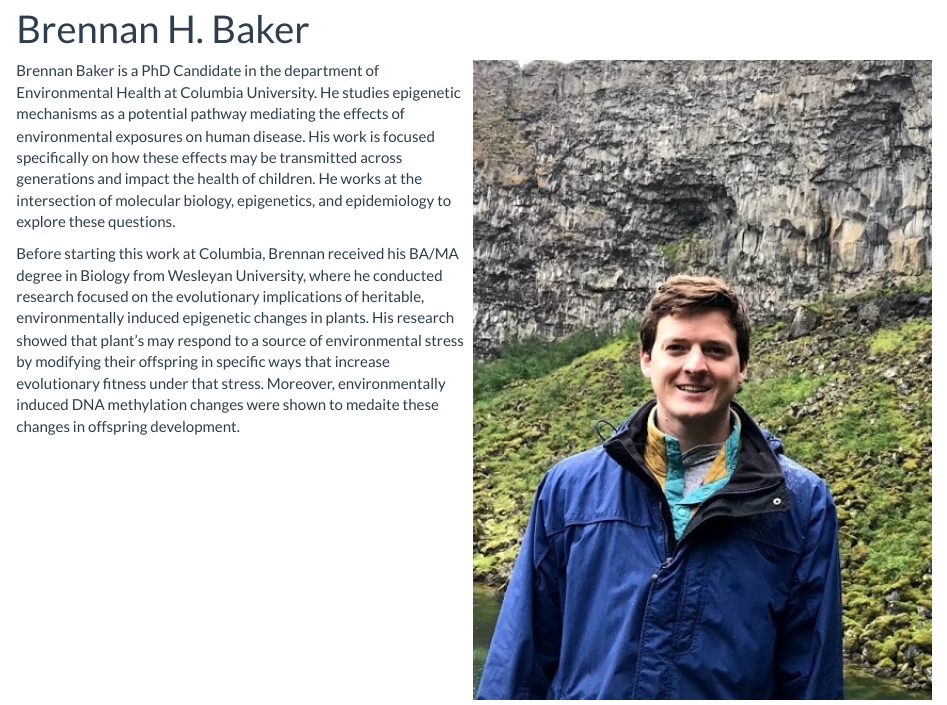
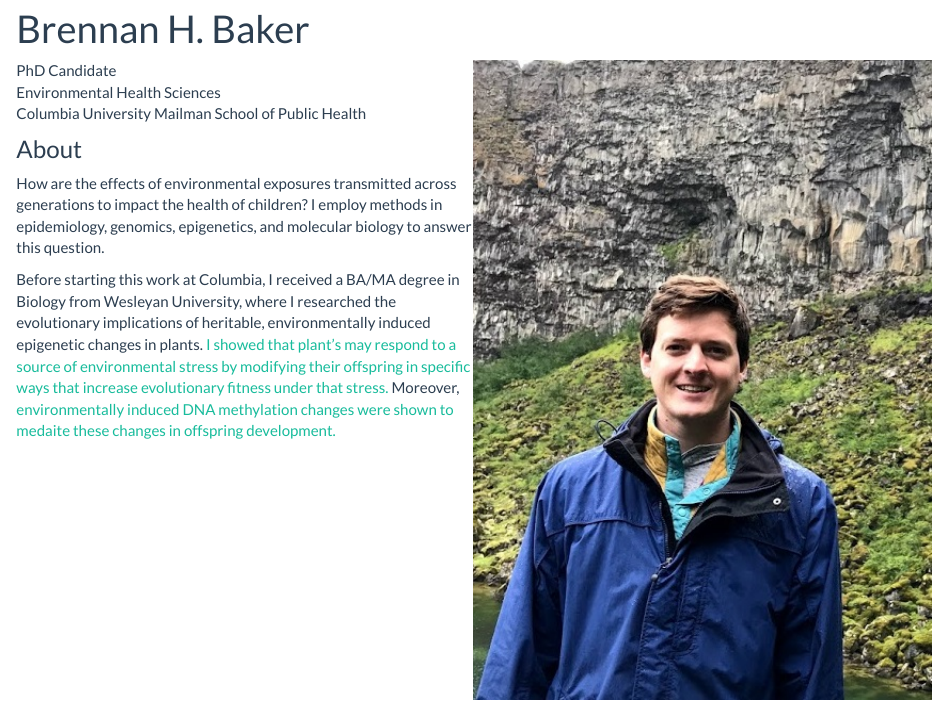
Before and after one commit to brennanhilton/brennanhilton.github.io, an R Markdown document (index.Rmd): the page in a window 1100 px wide, from 70 px down. The pictures show the output file index.html that the author committed with the source, opened offline; library style sheets and scripts come from the installed R packages.

Commit message:
edited text

```diff
--- a/index.Rmd
+++ b/index.Rmd
@@ -4,8 +4,11 @@ output:
   html_document
 ---
 <img src="images/iceland2crop.jpg" style="width:50%" ALIGN = "right">
+PhD Candidate <br />
+Environmental Health Sciences <br />
+Columbia University Mailman School of Public Health <br />
 
-Brennan Baker is a PhD Candidate in the department of Environmental Health at Columbia University. He studies epigenetic mechanisms as a potential pathway mediating the effects of environmental exposures on human disease. His work is focused specifically on how these effects may be transmitted across generations and impact the health of children. He works at the intersection of molecular biology, epigenetics, and epidemiology to explore these questions.
+###About
+How are the effects of environmental exposures transmitted across generations to impact the health of children? I employ methods in epidemiology, genomics, epigenetics, and molecular biology to answer this question.
 
-
-Before starting this work at Columbia, Brennan received his BA/MA degree in Biology from Wesleyan University, where he conducted research focused on the evolutionary implications of heritable, environmentally induced epigenetic changes in plants. His research showed that plant's may respond to a source of environmental stress by modifying their offspring in specific ways that increase evolutionary fitness under that stress. Moreover, environmentally induced DNA methylation changes were shown to medaite these changes in offspring development.
+Before starting this work at Columbia, I received a BA/MA degree in Biology from Wesleyan University, where I researched the evolutionary implications of heritable, environmentally induced epigenetic changes in plants. [I showed that plant's may respond to a source of environmental stress by modifying their offspring in specific ways that increase evolutionary fitness under that stress.](https://royalsocietypublishing.org/doi/full/10.1098/rstb.2018.0182) Moreover, [environmentally induced DNA methylation changes were shown to medaite these changes in offspring development.](https://www.frontiersin.org/articles/10.3389/fpls.2018.01251/full)
```
Also changed, not shown: index.html.
